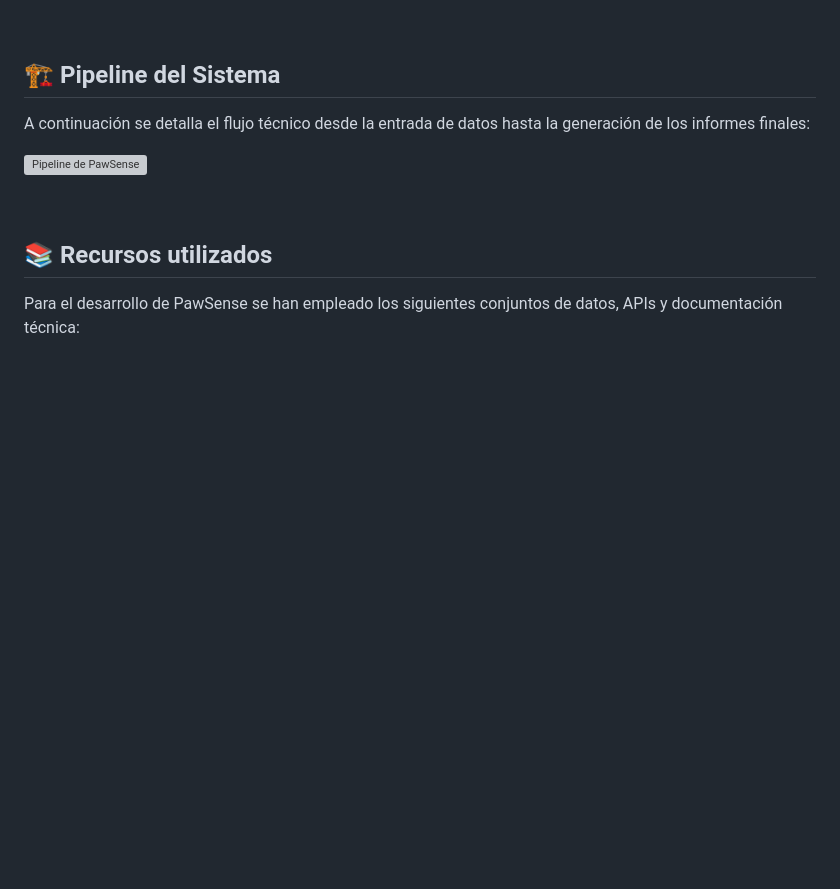
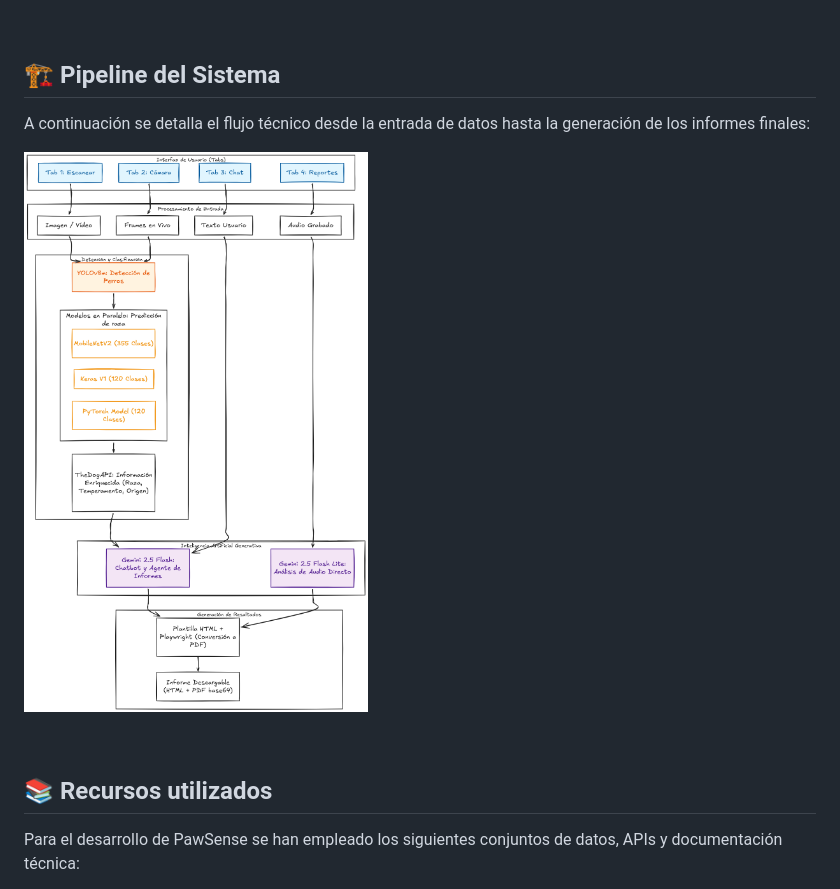
Before and after one commit to denibel04/PawSense, a Markdown page: README.md, the part around the change. Drawn GitHub-style; blank space fills up the shorter version; grey boxes are pictures that could not be loaded.

```diff
--- a/README.md
+++ b/README.md
@@ -89,7 +89,7 @@ A continuación se presentan demostraciones visuales de las funcionalidades prin
 
 A continuación se detalla el flujo técnico desde la entrada de datos hasta la generación de los informes finales:
 
-![Pipeline de PawSense](assets/pipeline.png)
+![Pipeline de PawSense](src/assets/pipeline.png)
 
 <br>
 
```
